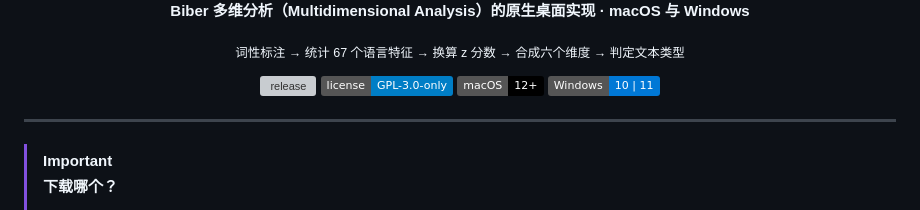
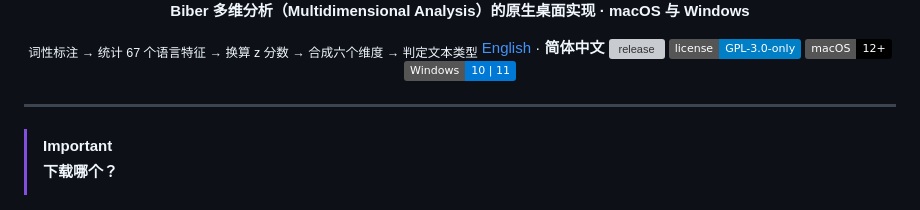
Before and after one commit to Yukkokun/Multidimensional-Analysis-Studio, a Markdown page: README_ZH.md, the part around the change. Rendered like a GitHub page; badges without logos; grey boxes are pictures that could not be loaded.

Commit message:
Update README_ZH.md with new links and badges

```diff
--- a/README_ZH.md
+++ b/README_ZH.md
@@ -5,7 +5,7 @@
 **Biber 多维分析（Multidimensional Analysis）的原生桌面实现 · macOS 与 Windows**
 
 <sub>词性标注 → 统计 67 个语言特征 → 换算 z 分数 → 合成六个维度 → 判定文本类型</sub>
-
+[English](README.md) · **简体中文**
 [![release](https://img.shields.io/github/v/release/Yukkokun/Multidimensional-Analysis-Studio?label=release&color=orange)](https://github.com/Yukkokun/Multidimensional-Analysis-Studio/releases/latest) [![license](https://img.shields.io/badge/license-GPL--3.0--only-blue)](LICENSE) ![macOS](https://img.shields.io/badge/macOS-12%2B-black?logo=apple&logoColor=white) ![Windows](https://img.shields.io/badge/Windows-10%20%7C%2011-0078D6?logo=windows&logoColor=white)
 
 </div>
```
